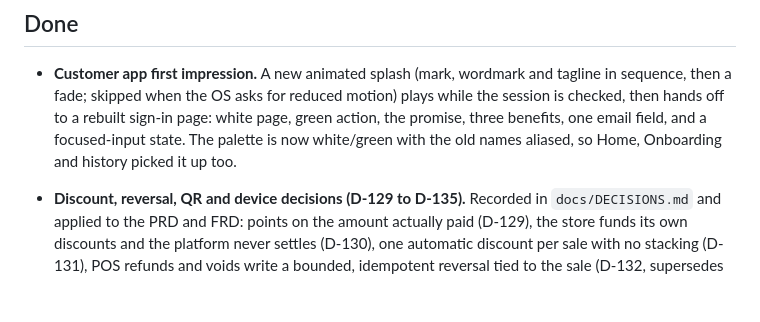
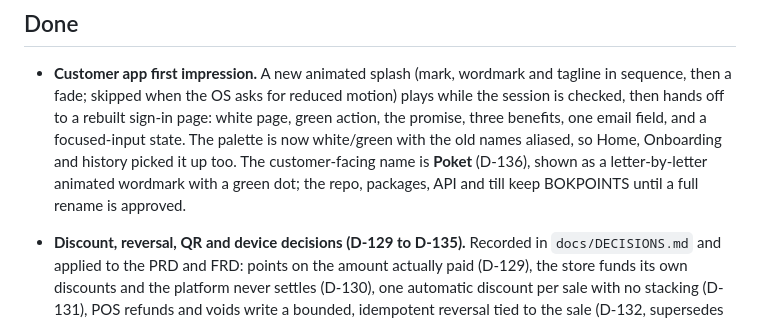
Before and after one commit to AbdKabeer1/bokpoints, a Markdown page: handoff/STATUS.md, the part around the change. Rendered like a GitHub page; blank space fills up the shorter version.

```diff
--- a/handoff/STATUS.md
+++ b/handoff/STATUS.md
@@ -11,7 +11,9 @@
   while the session is checked, then hands off to a rebuilt sign-in page: white page,
   green action, the promise, three benefits, one email field, and a focused-input
   state. The palette is now white/green with the old names aliased, so Home,
-  Onboarding and history picked it up too.
+  Onboarding and history picked it up too. The customer-facing name is **Poket**
+  (D-136), shown as a letter-by-letter animated wordmark with a green dot; the repo,
+  packages, API and till keep BOKPOINTS until a full rename is approved.
 - **Discount, reversal, QR and device decisions (D-129 to D-135).** Recorded in
   `docs/DECISIONS.md` and applied to the PRD and FRD: points on the amount actually paid
   (D-129), the store funds its own discounts and the platform never settles (D-130), one
```
Also changed, not shown: docs/DECISIONS.md (+1 -0 lines), docs/HANDOFF.md (+1 -1 lines).
